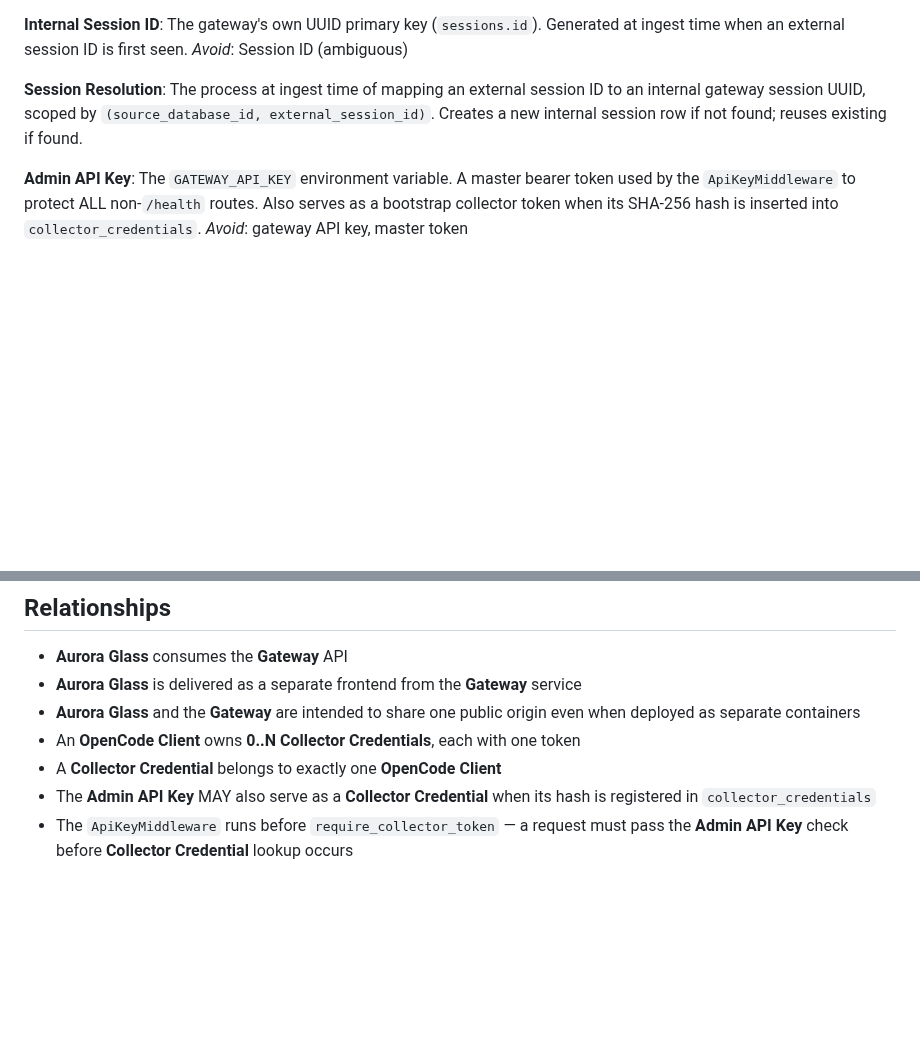
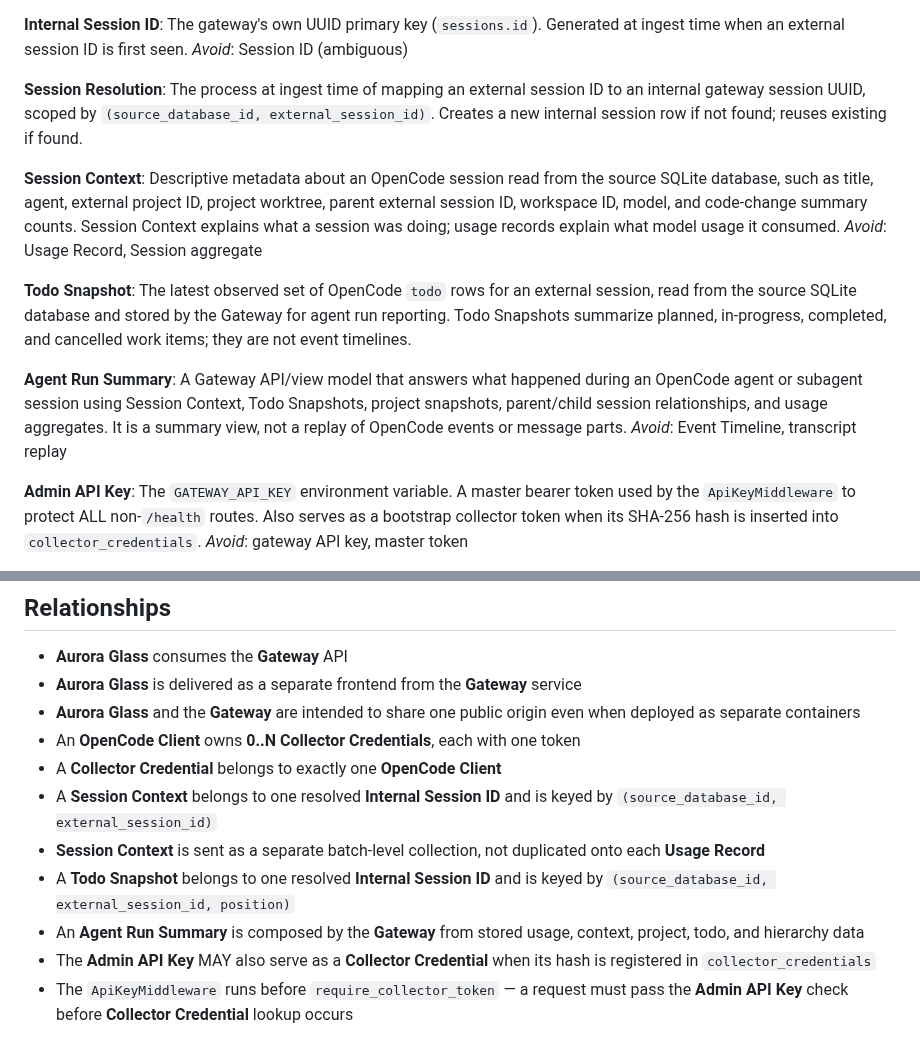
Before and after one commit to weiyentan/opencode-gateway, a Markdown page: CONTEXT.md, 2 parts joined by grey strips. Drawn GitHub-style; blank space fills up the shorter version.

Commit message:
docs: add OpenCode projection tables ADR

```diff
--- a/CONTEXT.md
+++ b/CONTEXT.md
@@ -58,6 +58,27 @@ internal gateway session UUID, scoped by
 `(source_database_id, external_session_id)`. Creates a new internal
 session row if not found; reuses existing if found.
 
+**Session Context**:
+Descriptive metadata about an OpenCode session read from the source
+SQLite database, such as title, agent, external project ID, project
+worktree, parent external session ID, workspace ID, model, and code-change
+summary counts. Session Context explains what a session was doing;
+usage records explain what model usage it consumed.
+_Avoid_: Usage Record, Session aggregate
+
+**Todo Snapshot**:
+The latest observed set of OpenCode `todo` rows for an external session,
+read from the source SQLite database and stored by the Gateway for agent
+run reporting. Todo Snapshots summarize planned, in-progress, completed,
+and cancelled work items; they are not event timelines.
+
+**Agent Run Summary**:
+A Gateway API/view model that answers what happened during an OpenCode
+agent or subagent session using Session Context, Todo Snapshots, project
+snapshots, parent/child session relationships, and usage aggregates. It is
+a summary view, not a replay of OpenCode events or message parts.
+_Avoid_: Event Timeline, transcript replay
+
 **Admin API Key**:
 The `GATEWAY_API_KEY` environment variable. A master bearer token used by
 the `ApiKeyMiddleware` to protect ALL non-`/health` routes. Also serves
@@ -110,6 +131,10 @@ manages.
   when deployed as separate containers
 - An **OpenCode Client** owns **0..N Collector Credentials**, each with one token
 - A **Collector Credential** belongs to exactly one **OpenCode Client**
+- A **Session Context** belongs to one resolved **Internal Session ID** and is keyed by `(source_database_id, external_session_id)`
+- **Session Context** is sent as a separate batch-level collection, not duplicated onto each **Usage Record**
+- A **Todo Snapshot** belongs to one resolved **Internal Session ID** and is keyed by `(source_database_id, external_session_id, position)`
+- An **Agent Run Summary** is composed by the **Gateway** from stored usage, context, project, todo, and hierarchy data
 - The **Admin API Key** MAY also serve as a **Collector Credential** when its hash is registered in `collector_credentials`
 - The `ApiKeyMiddleware` runs before `require_collector_token` — a request must pass the **Admin API Key** check before **Collector Credential** lookup occurs
 
```
Also changed, not shown: docs/adr/0008-gateway-owned-opencode-projection-tables.md (added, +252 -0 lines).
